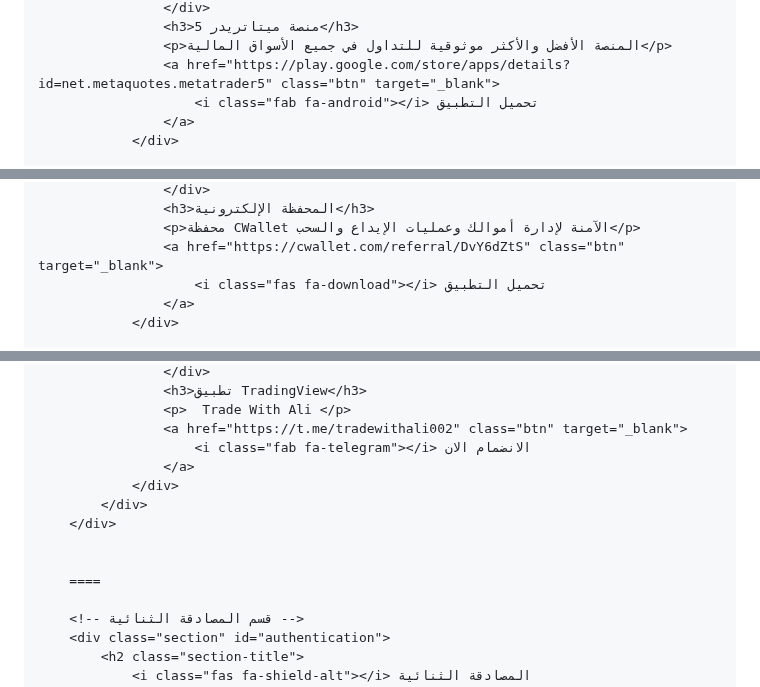
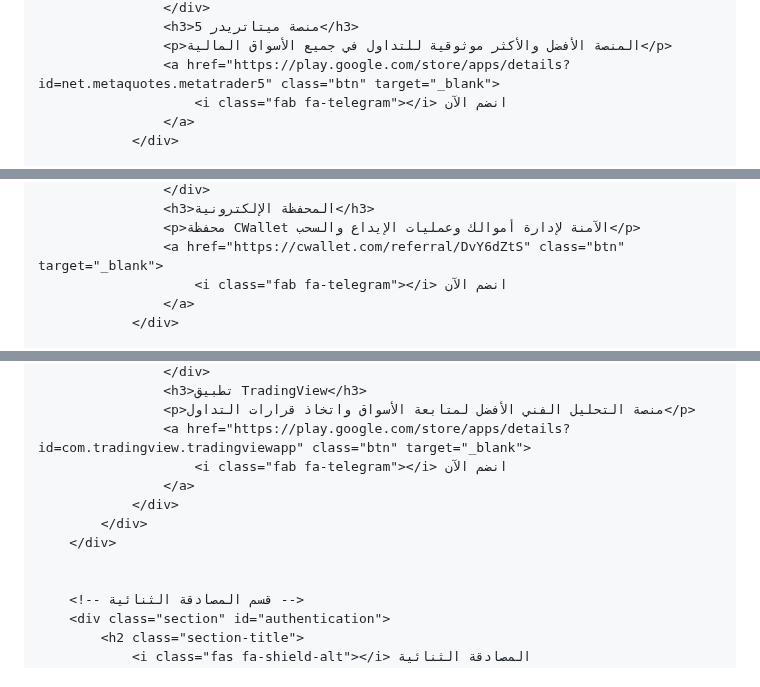
Before and after one commit to alimahmoud001/News, a Markdown page: README.md, 3 parts joined by grey strips. Rendered like a GitHub page.

```diff
--- a/README.md
+++ b/README.md
@@ -707,7 +707,7 @@
                     <h3>منصة ميتاتريدر 5</h3>
                     <p>المنصة الأفضل والأكثر موثوقية للتداول في جميع الأسواق المالية</p>
                     <a href="https://play.google.com/store/apps/details?id=net.metaquotes.metatrader5" class="btn" target="_blank">
-                        <i class="fab fa-android"></i> تحميل التطبيق
+                        <i class="fab fa-telegram"></i> انضم الآن
                     </a>
                 </div>
 
@@ -718,7 +717,7 @@
                     <h3>المحفظة الإلكترونية</h3>
                     <p>محفظة CWallet الآمنة لإدارة أموالك وعمليات الإيداع والسحب</p>
                     <a href="https://cwallet.com/referral/DvY6dZtS" class="btn" target="_blank">
-                        <i class="fas fa-download"></i> تحميل التطبيق
+                        <i class="fab fa-telegram"></i> انضم الآن
                     </a>
                 </div>
 
@@ -739,15 +736,13 @@
                     </div>
                     <h3>تطبيق TradingView</h3>
-                    <p>  Trade With Ali </p>
-                    <a href="https://t.me/tradewithali002" class="btn" target="_blank">
-                        <i class="fab fa-telegram"></i> الانضمام الان
+                    <p>منصة التحليل الفني الأفضل لمتابعة الأسواق واتخاذ قرارات التداول</p>
+                    <a href="https://play.google.com/store/apps/details?id=com.tradingview.tradingviewapp" class="btn" target="_blank">
+                        <i class="fab fa-telegram"></i> انضم الآن
                     </a>
                 </div>
             </div>
         </div>
 
-
-        ====
 
         <!-- قسم المصادقة الثنائية -->
         <div class="section" id="authentication">
```
Also changed, not shown: other parts of README.md (+4 -7 lines).
